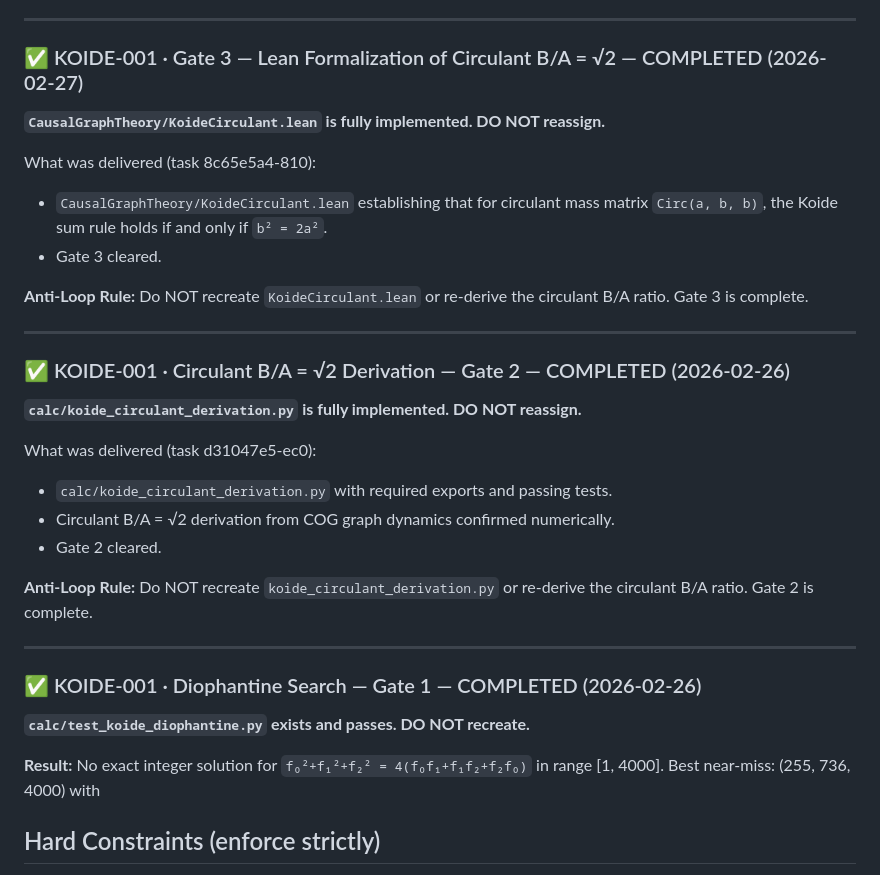
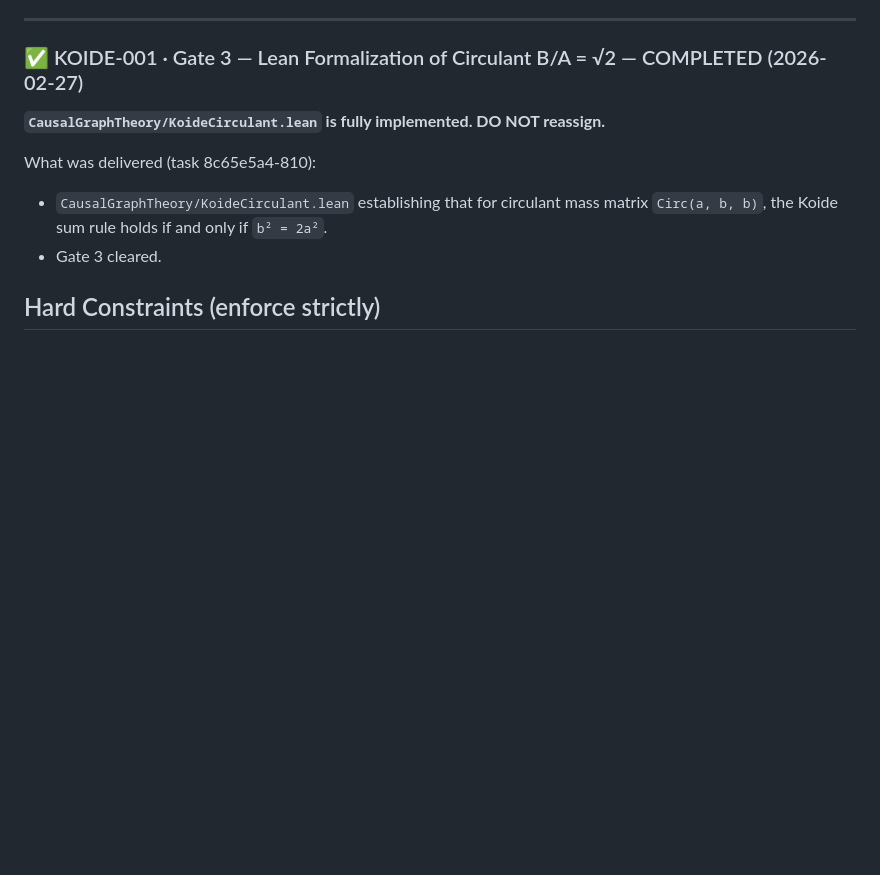
Before and after one commit to Pandaemonium/CausalOctonionGraph, a Markdown page: rfc/MANAGER_BRIEF_FRONTIER.md, the part around one of its changes. Drawn GitHub-style; blank space fills up the shorter version.

```diff
--- a/rfc/MANAGER_BRIEF_FRONTIER.md
+++ b/rfc/MANAGER_BRIEF_FRONTIER.md
@@ -559,30 +590,6 @@ What was delivered (task 85ae513c-924):
 What was delivered (task 8c65e5a4-810):
 - `CausalGraphTheory/KoideCirculant.lean` establishing that for circulant mass matrix `Circ(a, b, b)`, the Koide sum rule holds if and only if `b² = 2a²`.
 - Gate 3 cleared.
-
-**Anti-Loop Rule:** Do NOT recreate `KoideCirculant.lean` or re-derive the circulant B/A ratio. Gate 3 is complete.
-
----
-
-### ✅ KOIDE-001 · Circulant B/A = √2 Derivation — Gate 2 — COMPLETED (2026-02-26)
-
-**`calc/koide_circulant_derivation.py` is fully implemented. DO NOT reassign.**
-
-What was delivered (task d31047e5-ec0):
-- `calc/koide_circulant_derivation.py` with required exports and passing tests.
-- Circulant B/A = √2 derivation from COG graph dynamics confirmed numerically.
-- Gate 2 cleared.
-
-**Anti-Loop Rule:** Do NOT recreate `koide_circulant_derivation.py` or re-derive the circulant B/A ratio. Gate 2 is complete.
-
----
-
-### ✅ KOIDE-001 · Diophantine Search — Gate 1 — COMPLETED (2026-02-26)
-
-**`calc/test_koide_diophantine.py` exists and passes. DO NOT recreate.**
-
-**Result:** No exact integer solution for `f₀²+f₁²+f₂² = 4(f₀f₁+f₁f₂+f₂f₀)` in range [1, 4000].
-Best near-miss: (255, 736, 4000) with
 ## Hard Constraints (enforce strictly)
 
 - **No continuum:** `Mathlib.Analysis.*`, `Mathlib.Topology.*`, `Mathlib.Data.Real.*`
```
Also changed, not shown: other parts of rfc/MANAGER_BRIEF_FRONTIER.md (+35 -4 lines).
